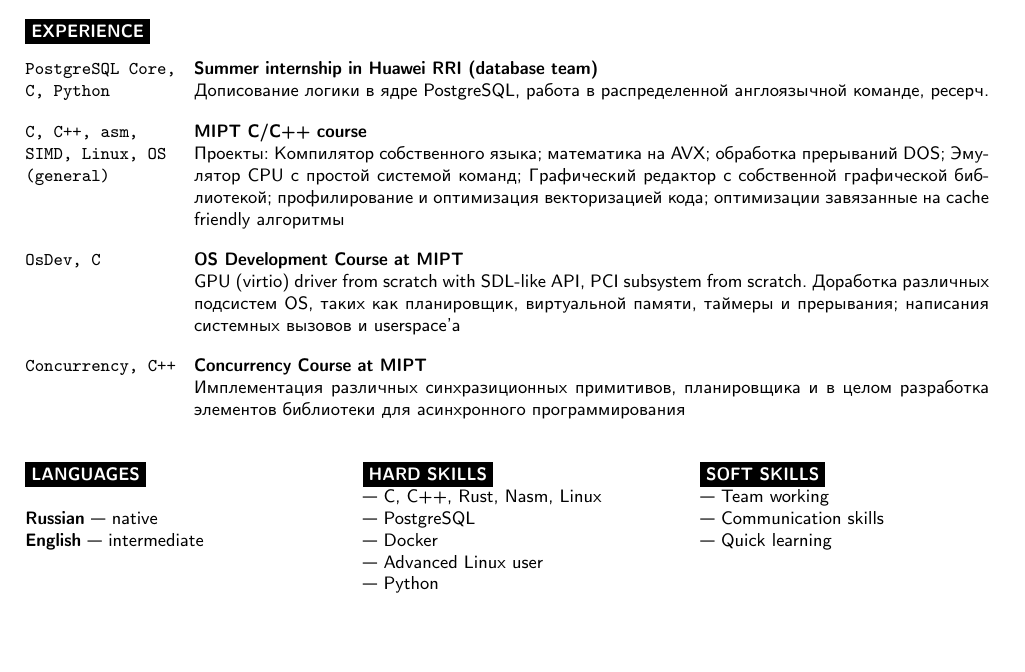
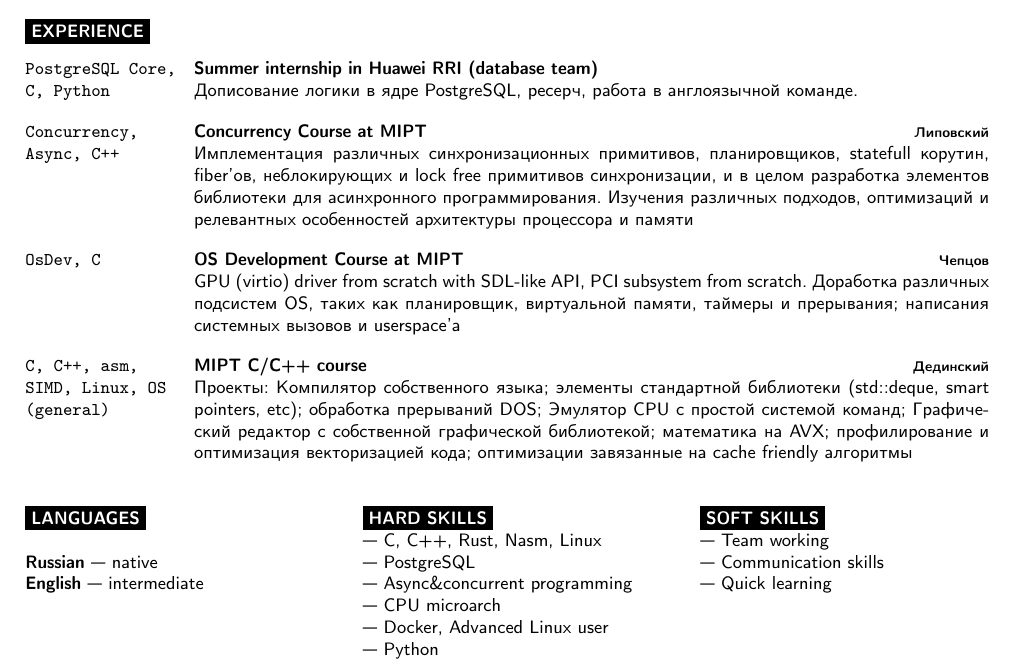
Before and after one commit to foxidokun/cv, a LaTeX document (main.tex): part of the page, cut so that both start at the same text, the shorter picture padded with empty space. Compiled offline with pdfLaTeX.

Commit message:
refactor cv

```diff
--- a/main.tex
+++ b/main.tex
@@ -133,25 +133,26 @@
 	{\texttt{PostgreSQL Core, C, Python}}
 	{Summer internship in Huawei RRI (database team)}
 	{}
-	{Дописование логики в ядре PostgreSQL, работа в распределенной англоязычной команде, ресерч.}
+	{Дописование логики в ядре PostgreSQL, ресерч, работа в англоязычной команде.}
+
+        \entry
+        {\texttt{Concurrency, Async, C++}}
+        {Concurrency Course at MIPT}
+        {Липовский}
+        {Имплементация различных синхронизационных примитивов, планировщиков, statefull корутин, fiber'ов, неблокирующих и lock free примитивов синхронизации, и в целом разработка элементов библиотеки для асинхронного программирования. Изучения различных подходов, оптимизаций и релевантных особенностей архитектуры процессора и памяти}
+
+        \entry
+        {\texttt{OsDev, C}}
+        {OS Development Course at MIPT}
+        {Чепцов}
+        {GPU (virtio) driver from scratch with SDL-like API, PCI subsystem from scratch. Доработка различных подсистем OS, таких как планировщик, виртуальной памяти, таймеры и прерывания; написания системных вызовов и userspace'а}
 
 	\entry
         {\texttt{C, C++, asm, SIMD, Linux, OS (general)}}
 		{MIPT C/C++ course}
-		{}
-		{Проекты: Компилятор собственного языка; математика на AVX; обработка прерываний DOS; Эмулятор CPU с простой системой команд; Графический редактор с собственной графической библиотекой; профилирование и оптимизация векторизацией кода; оптимизации завязанные на cache friendly алгоритмы}
+		{Дединский}
+		{Проекты: Компилятор собственного языка; элементы стандартной библиотеки (std::deque, smart pointers, etc); обработка прерываний DOS; Эмулятор CPU с простой системой команд; Графический редактор с собственной графической библиотекой;  математика на AVX; профилирование и оптимизация векторизацией кода; оптимизации завязанные на cache friendly алгоритмы}
 
-        \entry
-        {\texttt{OsDev, C}}
-        {OS Development Course at MIPT}
-        {}
-        {GPU (virtio) driver from scratch with SDL-like API, PCI subsystem from scratch. Доработка различных подсистем OS, таких как планировщик, виртуальной памяти, таймеры и прерывания; написания системных вызовов и userspace'а}
-
-        \entry
-        {\texttt{Concurrency, C++}}
-        {Concurrency Course at MIPT}
-        {}
-        {Имплементация различных синхразиционных примитивов, планировщика и в целом разработка элементов библиотеки для асинхронного программирования}
 \end{entrylist}
 
 %----------------------------------------------------------------------------------------
@@ -173,8 +174,9 @@
 	\cvsect{Hard skills}
     — C, C++, Rust, Nasm, Linux\\
     — PostgreSQL \\
-    — Docker \\
-    — Advanced Linux user\\
+    — Async\&concurrent programming\\
+    — CPU microarch \\
+    — Docker, Advanced Linux user\\
     — Python
 \end{minipage}
 \hfill
```
Also changed, not shown: cv.pdf.
